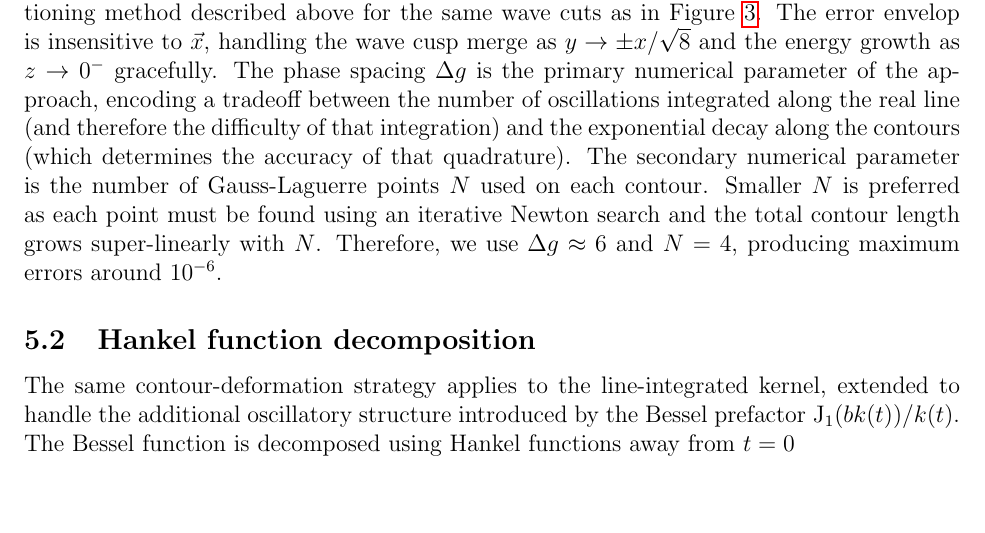
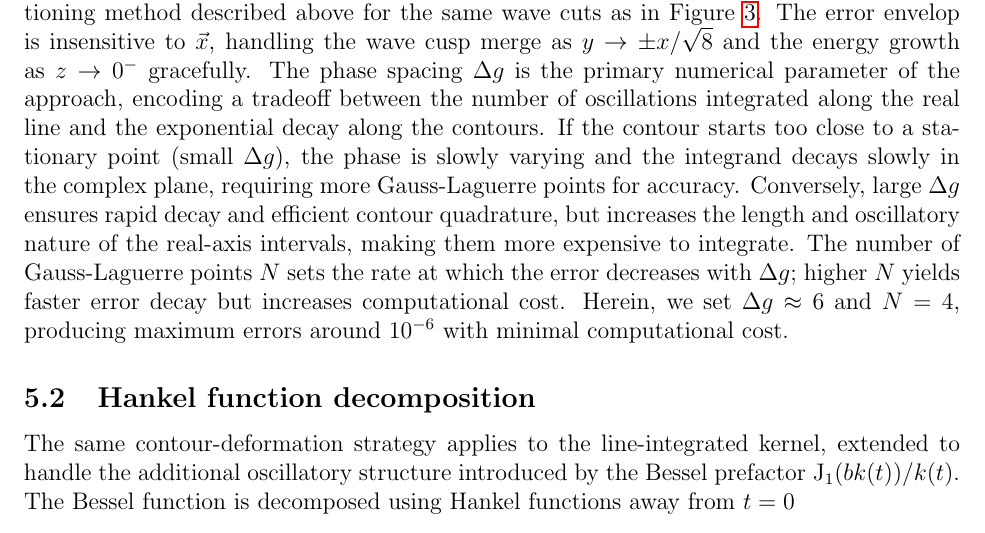
Before and after one commit to weymouth/KelvinFlatShip, a LaTeX paper (tex/KelvinGreenWriteup.tex): part of page 9 of 11, cut so that both start at the same text, the shorter picture padded with empty space. Compiled offline with pdfLaTeX.

Commit message:
update tex

```diff
--- a/tex/KelvinGreenWriteup.tex
+++ b/tex/KelvinGreenWriteup.tex
@@ -243,7 +243,7 @@ Unlike the analytic phase functions treated in Gibbs and Huybrechs (2024) the wa
 
 The kernel is smooth over the non-oscillatory interval by construction, meaning a Gauss-Legendre quadrature with a fixed number of points related to $\Delta g$ can be applied. For this manuscript, we instead use an adaptive Gauss-Konrad quadrature to ensure a prescribed accuracy. The semi-infinite tails are evaluated using numerical steepest descent on a complex path emanating from the interval endpoints using Gauss-Laguerre quadrature, which is appropriate for exponentially decaying kernels. The contour points are located by Newton's method, selecting the $\sqrt{1+t^2}$ brand such that the phase remains continuous along each contour.
 
-Figure~\ref{fig:delta_phase} shows the maximum error of the point-source wavelike integral using the partioning method described above for the same wave cuts as in Figure~\ref{fig:wavecut}. The error envelop is insensitive to $\vec x$, handling the wave cusp merge as $y\to \pm x/\sqrt{8}$ and the energy growth as $z\to 0^-$ gracefully. The phase spacing $\Delta g$ is the primary numerical parameter of the approach, encoding a tradeoff between the number of oscillations integrated along the real line (and therefore the difficulty of that integration) and the exponential decay along the contours (which determines the accuracy of that quadrature).  The secondary numerical parameter is the number of Gauss-Laguerre points $N$ used on each contour. Smaller $N$ is preferred as each point must be found using an iterative Newton search and the total contour length grows super-linearly with $N$. Therefore, we use $\Delta g \approx 6$ and $N=4$, producing maximum errors around $10^{-6}$.
+Figure~\ref{fig:delta_phase} shows the maximum error of the point-source wavelike integral using the partioning method described above for the same wave cuts as in Figure~\ref{fig:wavecut}. The error envelop is insensitive to $\vec x$, handling the wave cusp merge as $y\to \pm x/\sqrt{8}$ and the energy growth as $z\to 0^-$ gracefully. The phase spacing $\Delta g$ is the primary numerical parameter of the approach, encoding a tradeoff between the number of oscillations integrated along the real line and the exponential decay along the contours. If the contour starts too close to a stationary point (small $\Delta g$), the phase is slowly varying and the integrand decays slowly in the complex plane, requiring more Gauss-Laguerre points for accuracy. Conversely, large $\Delta g$ ensures rapid decay and efficient contour quadrature, but increases the length and oscillatory nature of the real-axis intervals, making them more expensive to integrate. The number of Gauss-Laguerre points $N$ sets the rate at which the error decreases with $\Delta g$; higher $N$ yields faster error decay but increases computational cost. Herein, we set $\Delta g \approx 6$ and $N=4$, producing maximum errors around $10^{-6}$ with minimal computational cost.
 
 \subsection{Hankel function decomposition}
 
```
